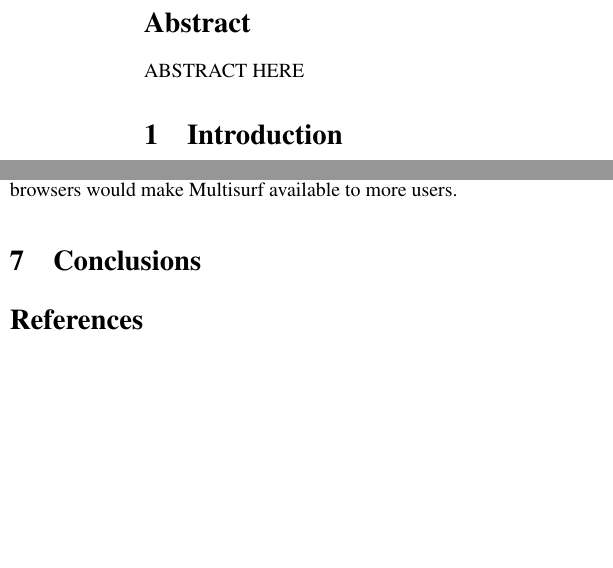
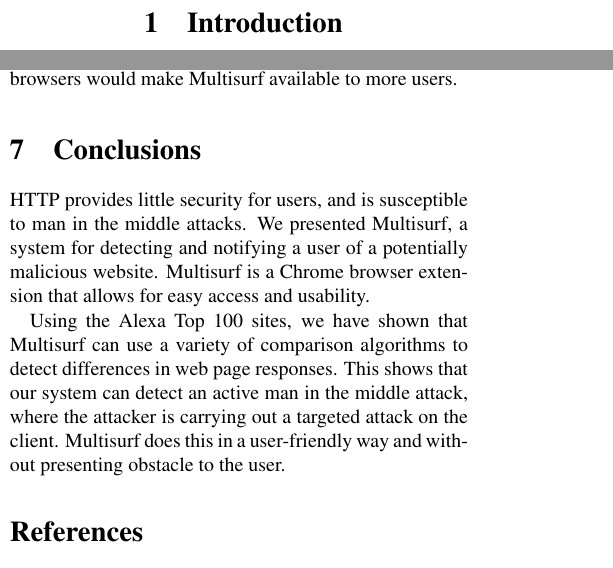
Before and after one commit to ohadf/multisurf, a LaTeX paper (paper/paper-cos518.tex, which reads paper/conclusion.tex): two parts of the columns of pages 1 and 5 of 6, joined at a grey line, cut at the place of the change, the shorter picture padded with empty space. Compiled offline with pdfLaTeX.

Commit message:
added final paper

```diff
--- a/paper/conclusion.tex
+++ b/paper/conclusion.tex
@@ -1,2 +1,6 @@
 \section{Conclusions}
 \label{sec:conclusion}
+
+HTTP provides little security for users, and is susceptible to man in the middle attacks.  We presented Multisurf, a system for detecting and notifying a user of a potentially malicious website.  Multisurf is a Chrome browser extension that allows for easy access and usability.
+
+Using the Alexa Top 100 sites, we have shown that Multisurf can use a variety of comparison algorithms to detect differences in web page responses.  This shows that our system can detect an active man in the middle attack, where the attacker is carrying out a targeted attack on the client.  Multisurf does this in a user-friendly way and without presenting obstacle to the user.
```
Also changed, not shown: paper/paper-cos518.tex (+0 -1 lines).
